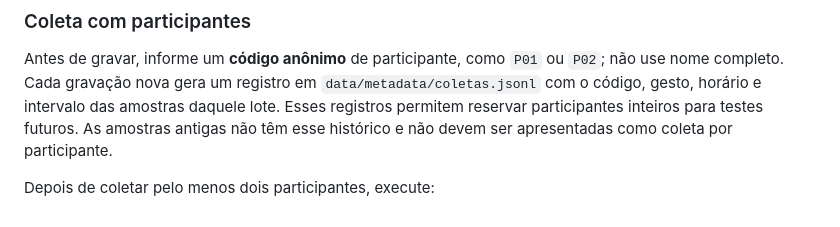
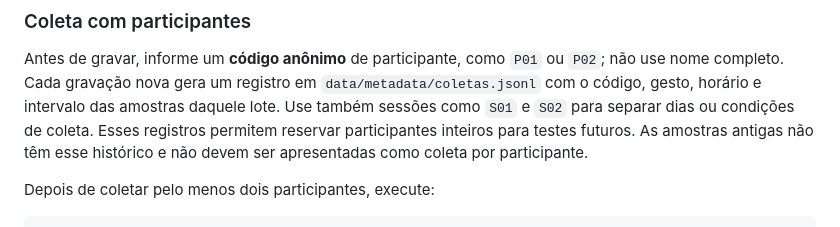
Before and after one commit to Genienepae/SignGlove, a Markdown page: libras_tcc/README.md, the part around the change. GitHub-like rendering.

```diff
--- a/libras_tcc/README.md
+++ b/libras_tcc/README.md
@@ -120,7 +120,8 @@ pessoas novas.
 Antes de gravar, informe um **código anônimo** de participante, como `P01` ou
 `P02`; não use nome completo. Cada gravação nova gera um registro em
 `data/metadata/coletas.jsonl` com o código, gesto, horário e intervalo das
-amostras daquele lote. Esses registros permitem reservar participantes inteiros
+amostras daquele lote. Use também sessões como `S01` e `S02` para separar dias
+ou condições de coleta. Esses registros permitem reservar participantes inteiros
 para testes futuros. As amostras antigas não têm esse histórico e não devem ser
 apresentadas como coleta por participante.
 
```
Also changed, not shown: docs/PLANO_TCC_FETEPS.md (+3 -3 lines).
